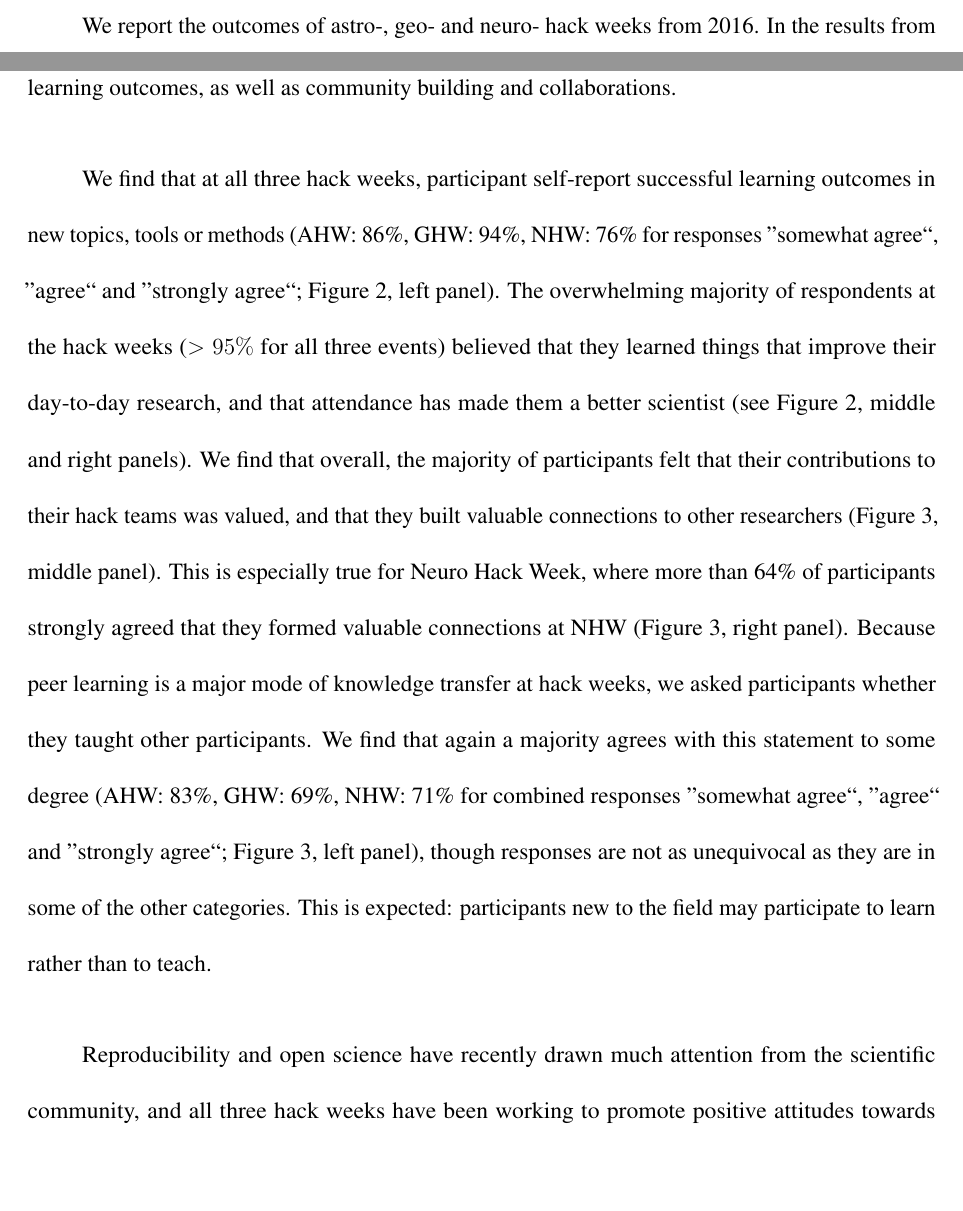
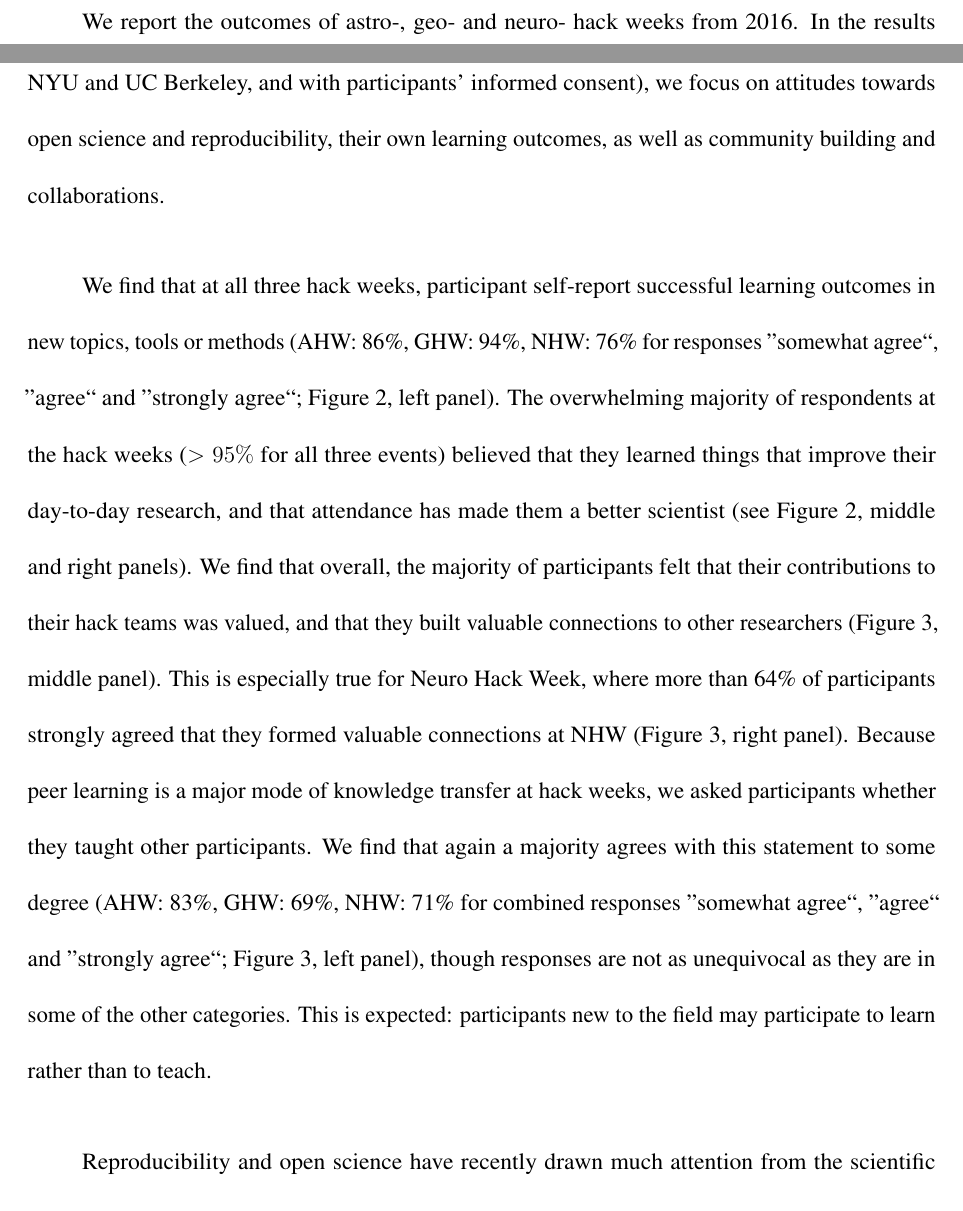
Before and after one commit to uwescience/HackWeek-Writeup, a LaTeX paper (paper.tex, which reads sections/results.tex): two parts of pages 13 and 14 of 21, joined at a grey line, cut so that both start at the same text, the shorter picture padded with empty space. Compiled offline with pdfLaTeX.

Commit message:
Add a comment that clarifies that we have IRB approval.

```diff
--- a/sections/results.tex
+++ b/sections/results.tex
@@ -17,7 +17,7 @@ Here, we have taken an approach that combines these metrics: we start with surve
 %In particular, in some cases hack week organizers may be interested in studying not only the participants in the hack week, but also the applicants who did not end up participating.
 %It is important to establish procedures to conduct such studies and to obtain approval from an IRB.
 
-We report the outcomes of astro-, geo- and neuro- hack weeks from 2016. In the results from post-workshop surveys, we focus on attitudes towards open science and reproducibility, their own learning outcomes, as well as community building and collaborations.
+We report the outcomes of astro-, geo- and neuro- hack weeks from 2016. In the results from post-workshop surveys (collected with the approval of the Institutional Review Boards at UW, NYU and UC Berkeley, and with participants' informed consent), we focus on attitudes towards open science and reproducibility, their own learning outcomes, as well as community building and collaborations.
 
 We find that at all three hack weeks, participant self-report successful learning outcomes in new topics, tools or methods (AHW: 86\%, GHW: 94\%, NHW: 76\% for responses ''somewhat agree``, ''agree`` and ''strongly agree``; Figure 2, left panel).
 The overwhelming majority of respondents at the hack weeks ($>95\%$ for all three events) believed that they learned things that improve their day-to-day research, and that attendance has made them a better scientist (see Figure 2, middle and right panels).
```
